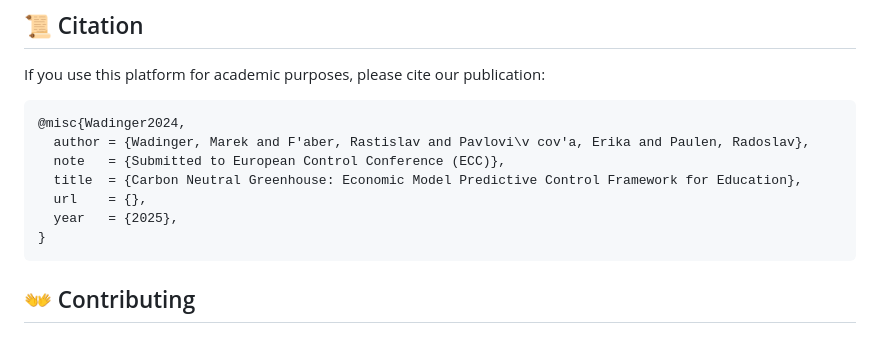
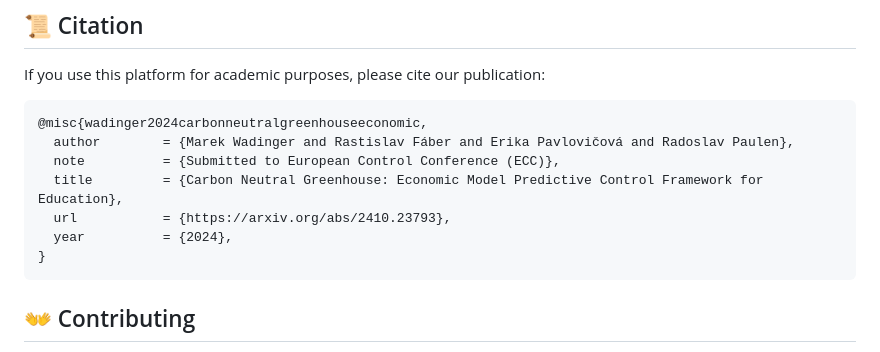
Before and after one commit to MarekWadinger/ecompc-greenhouse-platform, a Markdown page: README.md, the part around the change. GitHub-like rendering.

Commit message:
ADD: citation to README.md

````diff
--- a/README.md
+++ b/README.md
@@ -26,12 +26,12 @@ Developed to support the publication *"Carbon Neutral Greenhouse: Economic Model
 If you use this platform for academic purposes, please cite our publication:
 
 ```bibtex
-@misc{Wadinger2024,
-  author = {Wadinger, Marek and F'aber, Rastislav and Pavlovi\v cov'a, Erika and Paulen, Radoslav},
-  note   = {Submitted to European Control Conference (ECC)},
-  title  = {Carbon Neutral Greenhouse: Economic Model Predictive Control Framework for Education},
-  url    = {},
-  year   = {2025},
+@misc{wadinger2024carbonneutralgreenhouseeconomic,
+  author        = {Marek Wadinger and Rastislav Fáber and Erika Pavlovičová and Radoslav Paulen},
+  note          = {Submitted to European Control Conference (ECC)},
+  title         = {Carbon Neutral Greenhouse: Economic Model Predictive Control Framework for Education},
+  url           = {https://arxiv.org/abs/2410.23793},
+  year          = {2024},
 }
 ```
 
````
